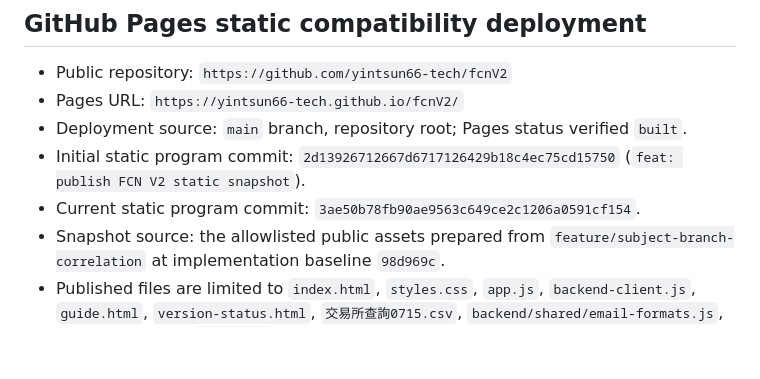
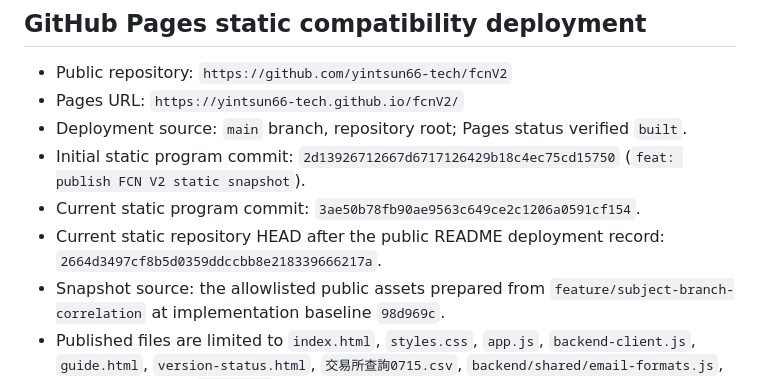
Before and after one commit to yintsun66-tech/fcn-quote-app, a Markdown page: docs/HANDOFF.md, the part around the change. Rendered like a GitHub page; blank space fills up the shorter version.

Commit message:
docs: record static ZAR release head

```diff
--- a/docs/HANDOFF.md
+++ b/docs/HANDOFF.md
@@ -113,6 +113,8 @@ or issuer replies are healthy. Verify each boundary separately.
   (`feat: publish FCN V2 static snapshot`).
 - Current static program commit:
   `3ae50b78fb90ae9563c649ce2c1206a0591cf154`.
+- Current static repository HEAD after the public README deployment record:
+  `2664d3497cf8b5d0359ddccbb8e218339666217a`.
 - Snapshot source: the allowlisted public assets prepared from
   `feature/subject-branch-correlation` at implementation baseline `98d969c`.
 - Published files are limited to `index.html`, `styles.css`, `app.js`, `backend-client.js`,
```
